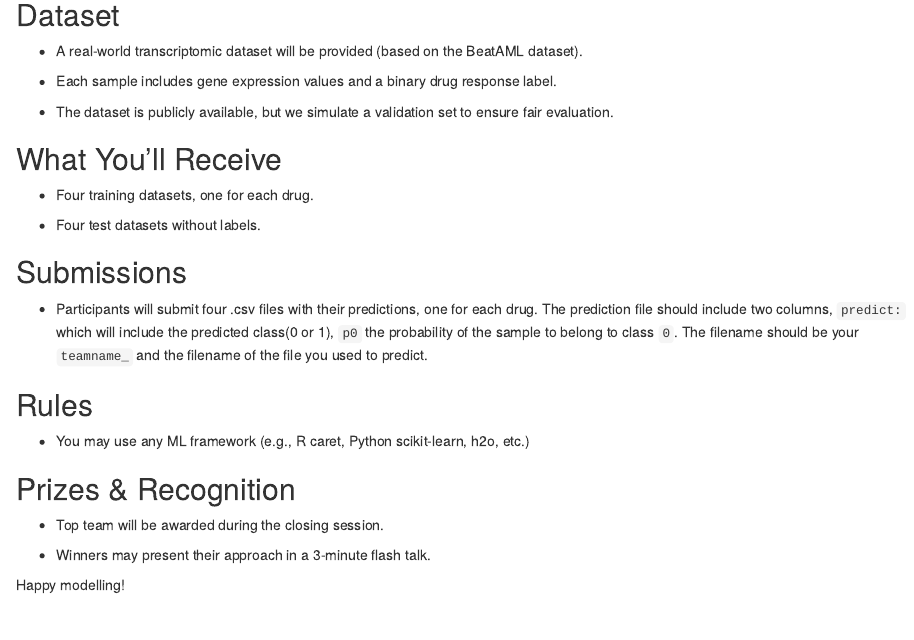
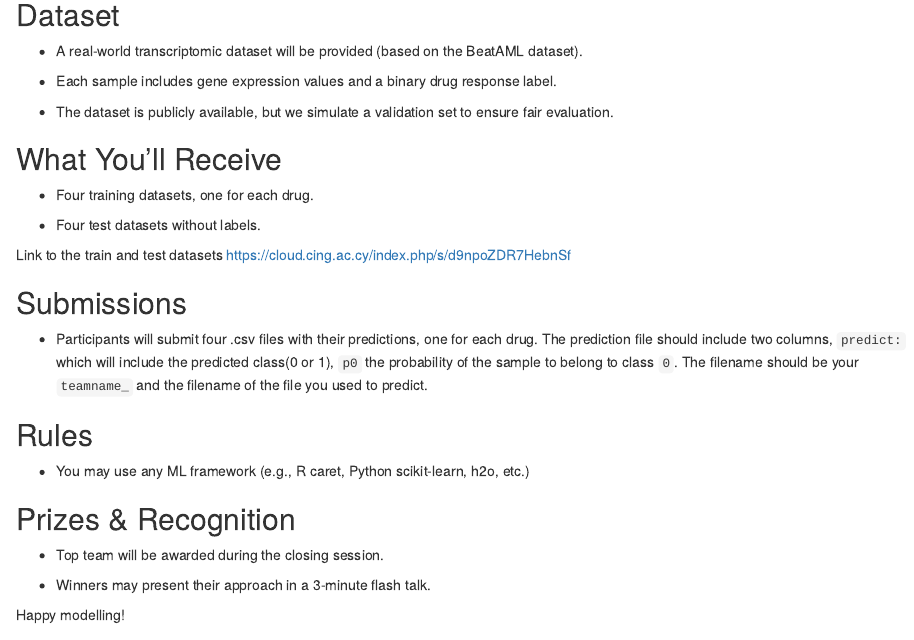
Before and after one commit to NestorasK/Machine_learning_tutorial_HBio2025, an R Markdown document (src/R/mini_competition_challenge.Rmd): the page in a window 1100 px wide, from 310 px down. Rendered offline with R 4.5, knitr and Pandoc, with nearby package versions.

Commit message:
add link to the train test challenge datasets

```diff
--- a/src/R/mini_competition_challenge.Rmd
+++ b/src/R/mini_competition_challenge.Rmd
@@ -21,11 +21,14 @@ Participants will develop and submit four machine learning models to predict dru
 
 -   The dataset is publicly available, but we simulate a validation set to ensure fair evaluation.
 
+
 ## What You’ll Receive
 
 -   Four training datasets, one for each drug.
 
 -   Four test datasets without labels.
+
+Link to the train and test datasets https://cloud.cing.ac.cy/index.php/s/d9npoZDR7HebnSf
 
 ## Submissions
 
```
